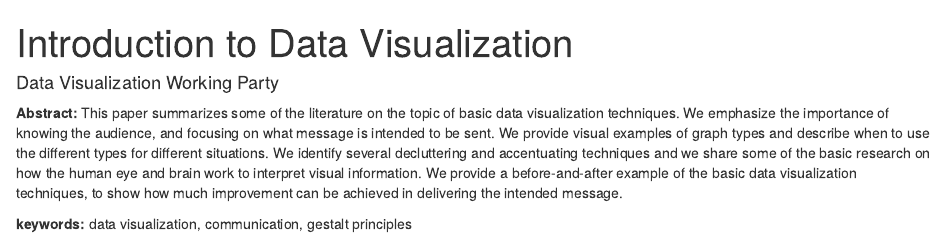
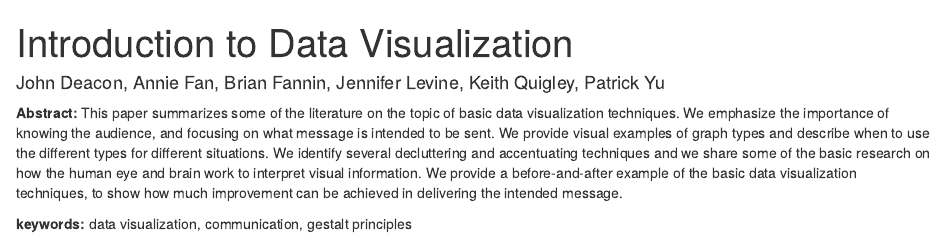
Before and after one commit to cliffordlau/cas-data-vis-wp, an R Markdown document (index.Rmd): the page in a window 1100 px wide, from its top. Rendered offline with R 4.5, knitr and Pandoc, with nearby package versions; drawn as R Markdown's standard HTML page in place of the format the file asks for.

Commit message:
Identify individual authors

```diff
--- a/index.Rmd
+++ b/index.Rmd
@@ -1,6 +1,6 @@
 ---
 title: "Introduction to Data Visualization"
-author: "Data Visualization Working Party"
+author: "John Deacon, Annie Fan, Brian Fannin, Jennifer Levine, Keith Quigley, Patrick Yu"
 site: bookdown::bookdown_site
 bibliography: "references.bib"
 link-citations: true
```
